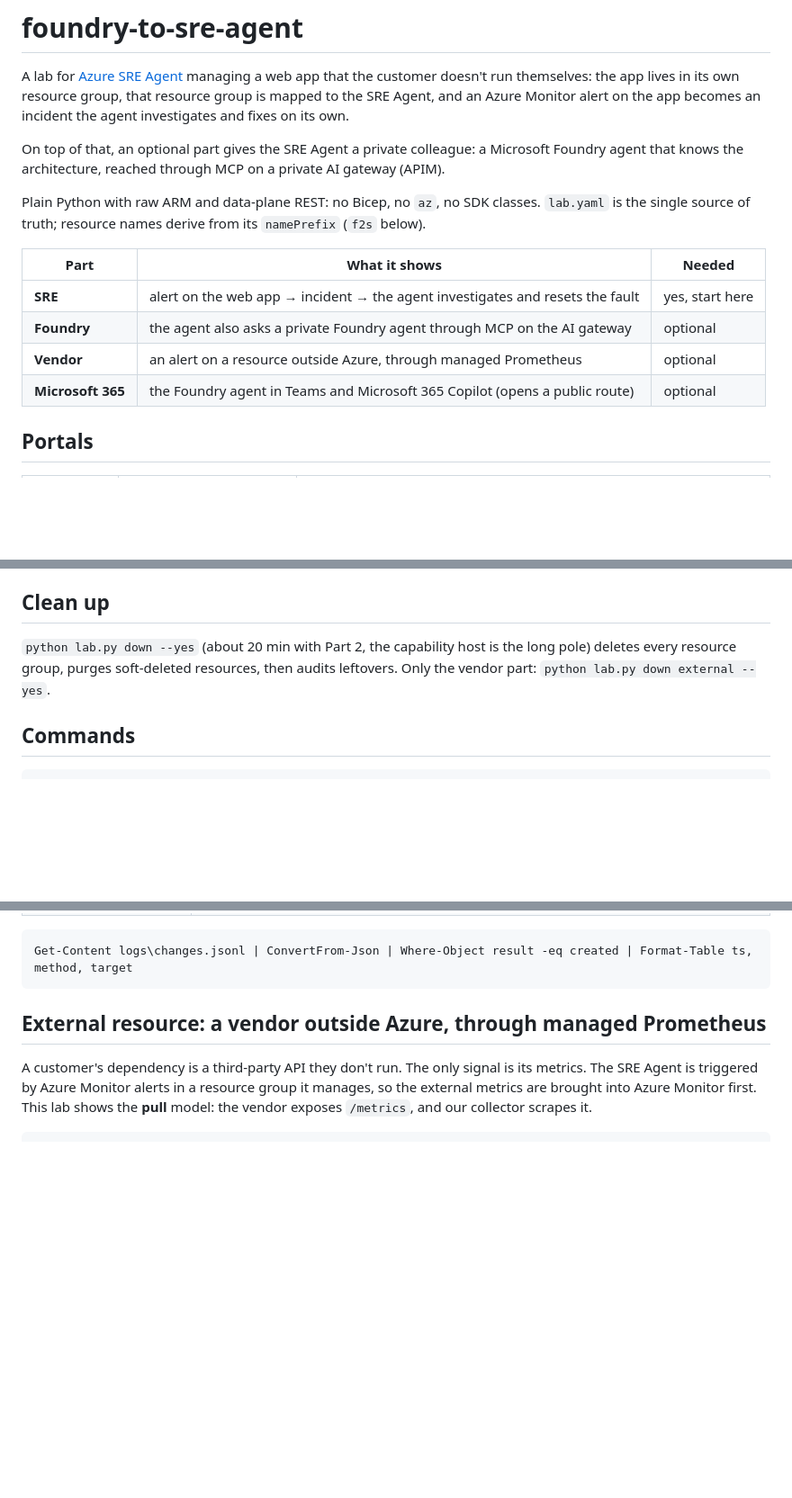
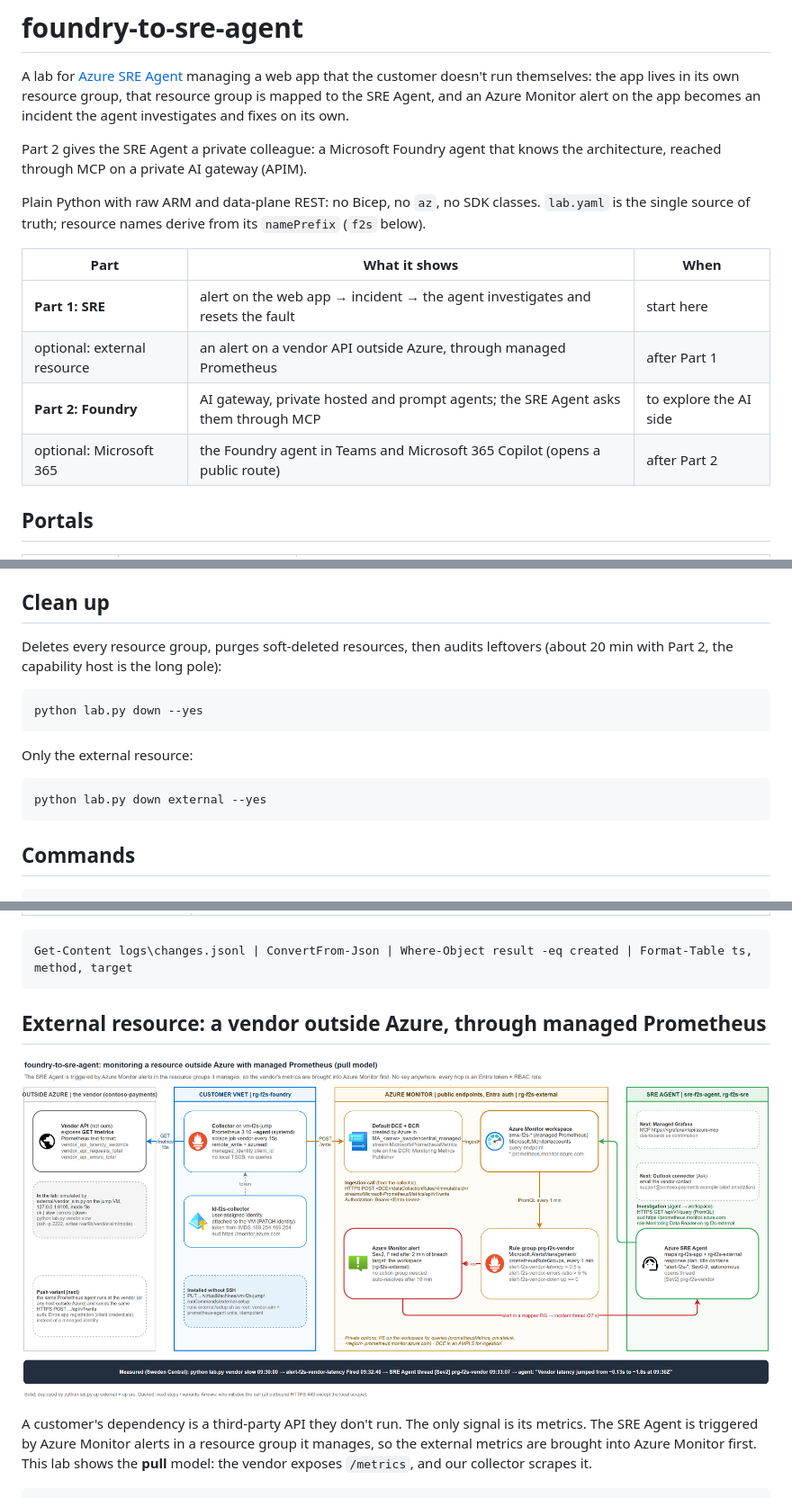
Before and after one commit to fredgnucc/foundry-sre-agent-lab-a2a, a Markdown page: README.md, 3 parts joined by grey strips. Shown at 90% size. Rendered like a GitHub page; pictures changed too: docs/external-prometheus.png (added); blank space fills up the shorter version.

````diff
--- a/README.md
+++ b/README.md
@@ -5,18 +5,18 @@ the customer doesn't run themselves: the app lives in its own resource group, th
 is mapped to the SRE Agent, and an Azure Monitor alert on the app becomes an incident the agent
 investigates and fixes on its own.
 
-On top of that, an optional part gives the SRE Agent a private colleague: a Microsoft Foundry
-agent that knows the architecture, reached through MCP on a private AI gateway (APIM).
+Part 2 gives the SRE Agent a private colleague: a Microsoft Foundry agent that knows the
+architecture, reached through MCP on a private AI gateway (APIM).
 
 Plain Python with raw ARM and data-plane REST: no Bicep, no `az`, no SDK classes. `lab.yaml` is
 the single source of truth; resource names derive from its `namePrefix` (`f2s` below).
 
-| Part | What it shows | Needed |
+| Part | What it shows | When |
 |---|---|---|
-| **SRE** | alert on the web app → incident → the agent investigates and resets the fault | yes, start here |
-| **Foundry** | the agent also asks a private Foundry agent through MCP on the AI gateway | optional |
-| **Vendor** | an alert on a resource outside Azure, through managed Prometheus | optional |
-| **Microsoft 365** | the Foundry agent in Teams and Microsoft 365 Copilot (opens a public route) | optional |
+| **Part 1: SRE** | alert on the web app → incident → the agent investigates and resets the fault | start here |
+| optional: external resource | an alert on a vendor API outside Azure, through managed Prometheus | after Part 1 |
+| **Part 2: Foundry** | AI gateway, private hosted and prompt agents; the SRE Agent asks them through MCP | to explore the AI side |
+| optional: Microsoft 365 | the Foundry agent in Teams and Microsoft 365 Copilot (opens a public route) | after Part 2 |
 
 ## Portals
 
@@ -155,9 +279,18 @@ Or several layers in one run, for example Part 1 only: `python lab.py up sre-net
 
 ## Clean up
 
-`python lab.py down --yes` (about 20 min with Part 2, the capability host is the long pole) deletes
-every resource group, purges soft-deleted resources, then audits leftovers. Only the vendor part:
-`python lab.py down external --yes`.
+Deletes every resource group, purges soft-deleted resources, then audits leftovers (about 20 min
+with Part 2, the capability host is the long pole):
+
+```powershell
+python lab.py down --yes
+```
+
+Only the external resource:
+
+```powershell
+python lab.py down external --yes
+```
 
 ## Commands
 
@@ -301,6 +434,8 @@ Get-Content logs\changes.jsonl | ConvertFrom-Json | Where-Object result -eq crea
 ```
 
 ## External resource: a vendor outside Azure, through managed Prometheus
+
+![Monitoring a resource outside Azure with managed Prometheus](docs/external-prometheus.png)
 
 A customer's dependency is a third-party API they don't run. The only signal is its metrics.
 The SRE Agent is triggered by Azure Monitor alerts in a resource group it manages, so the
````
Also changed, not shown: other parts of README.md (+165 -41 lines).
